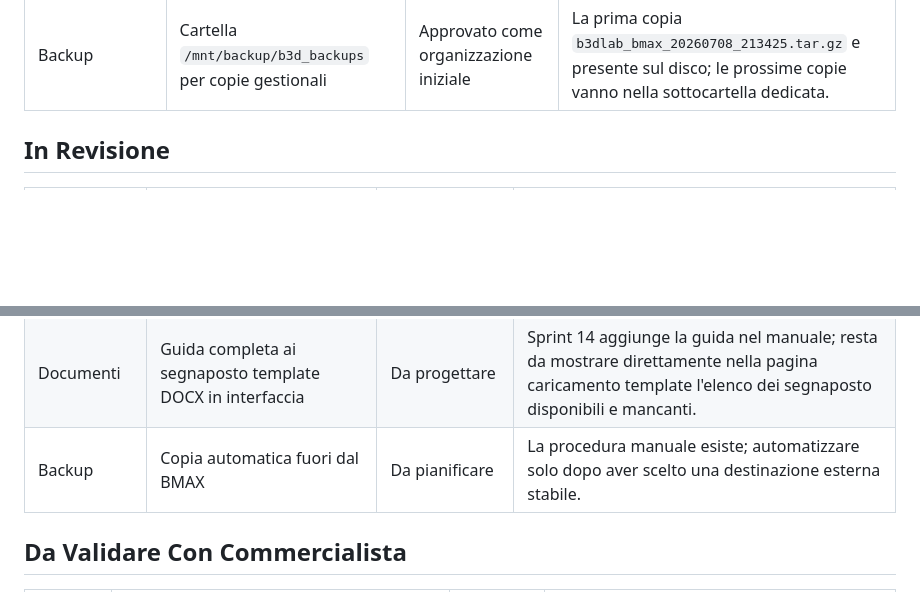
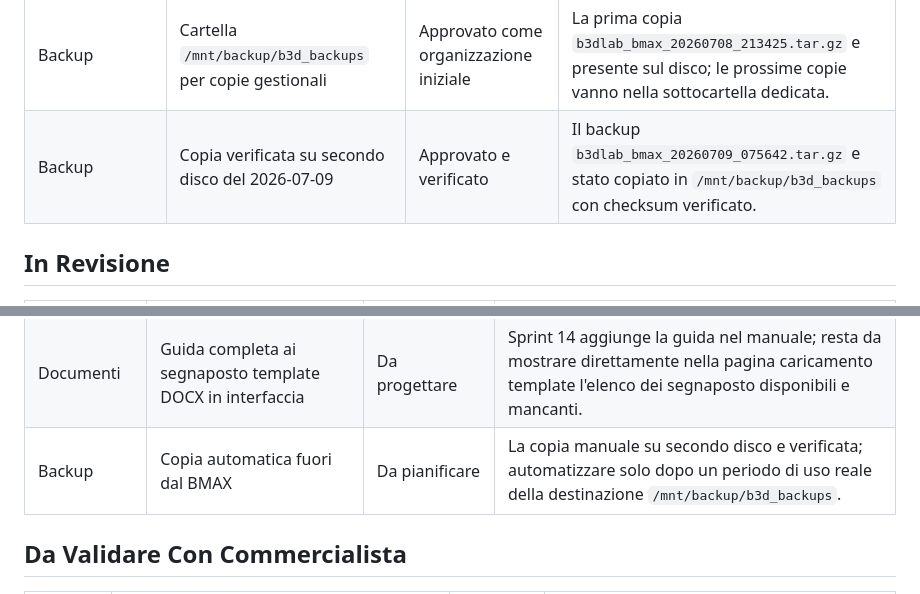
Before and after one commit to Ebra1975/B3D-Gestionale, a Markdown page: docs/APPROVAZIONI.md, 2 parts joined by grey strips. GitHub-like rendering; blank space fills up the shorter version.

Commit message:
Conferma backup copiato su secondo disco

```diff
--- a/docs/APPROVAZIONI.md
+++ b/docs/APPROVAZIONI.md
@@ -95,6 +95,7 @@ Questo documento tiene traccia di cosa e approvato, cosa e in revisione e cosa r
 | Backup | Copia ultimo backup fuori dal disco principale BMAX | Approvato come prima procedura manuale | Script dedicato copia l'ultimo backup su secondo HD interno, disco USB o NAS montato e verifica il checksum. |
 | Backup | Secondo HD interno montato in `/mnt/backup` | Approvato come destinazione reale | Disco `sda1`, ext4, etichetta `b3d-backup`, circa 103 GB liberi; non viene formattato. |
 | Backup | Cartella `/mnt/backup/b3d_backups` per copie gestionali | Approvato come organizzazione iniziale | La prima copia `b3dlab_bmax_20260708_213425.tar.gz` e presente sul disco; le prossime copie vanno nella sottocartella dedicata. |
+| Backup | Copia verificata su secondo disco del 2026-07-09 | Approvato e verificato | Il backup `b3dlab_bmax_20260709_075642.tar.gz` e stato copiato in `/mnt/backup/b3d_backups` con checksum verificato. |
 
 ## In Revisione
 
@@ -114,7 +115,7 @@ Questo documento tiene traccia di cosa e approvato, cosa e in revisione e cosa r
 | Stampanti | Evoluzione calcolo ammortamento completo | Da progettare | Sprint 16 copre costo base, manutenzione, energia e rischio fallimento; costo acquisto, vita stimata e ore gia stampate restano una possibile evoluzione futura. |
 | Documenti | Layout definitivo PDF cliente/interno | Da validare con esempi reali | Sprint 11 migliora i template base, ma grafica, logo e impaginazione definitiva restano da confermare su documenti reali. |
 | Documenti | Guida completa ai segnaposto template DOCX in interfaccia | Da progettare | Sprint 14 aggiunge la guida nel manuale; resta da mostrare direttamente nella pagina caricamento template l'elenco dei segnaposto disponibili e mancanti. |
-| Backup | Copia automatica fuori dal BMAX | Da pianificare | La procedura manuale esiste; automatizzare solo dopo aver scelto una destinazione esterna stabile. |
+| Backup | Copia automatica fuori dal BMAX | Da pianificare | La copia manuale su secondo disco e verificata; automatizzare solo dopo un periodo di uso reale della destinazione `/mnt/backup/b3d_backups`. |
 
 ## Da Validare Con Commercialista
 
```
Also changed, not shown: docs/COPIA_BACKUP_FUORI_BMAX.md (+7 -0 lines), docs/DECISIONI.md (+1 -0 lines).
